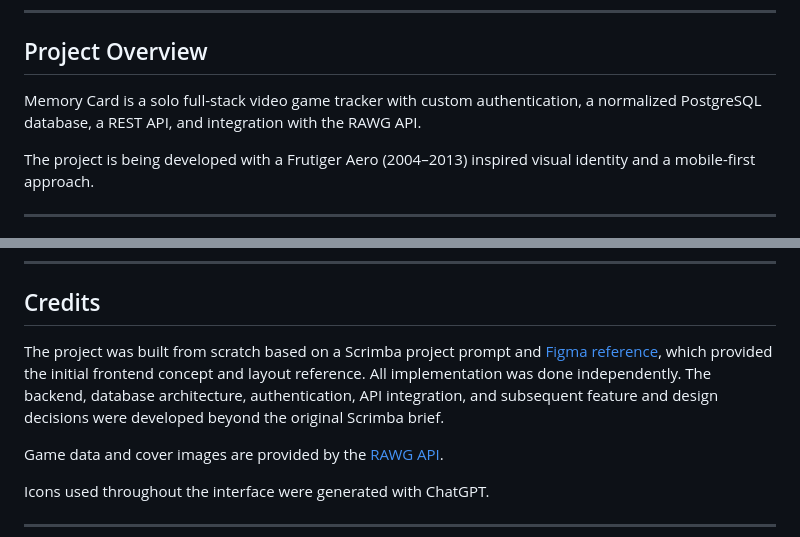
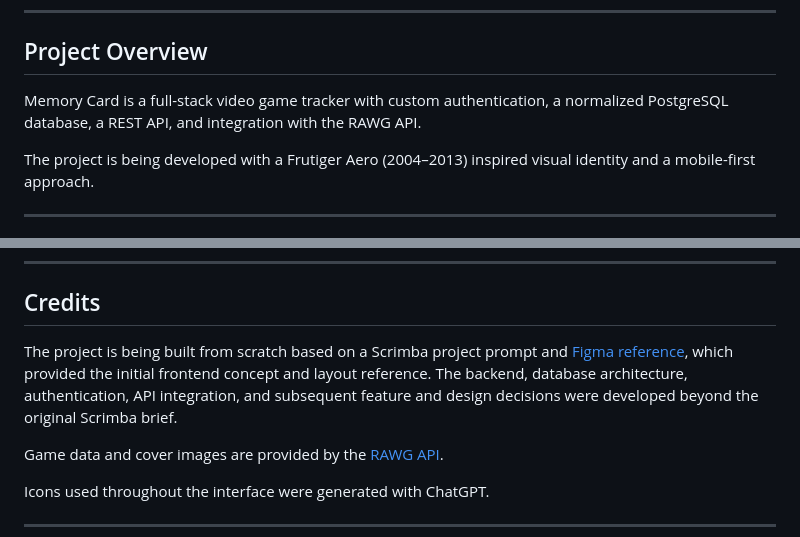
Before and after one commit to brunapolizeli/memory-card, a Markdown page: README.md, 2 parts joined by grey strips. GitHub-like rendering.

```diff
--- a/README.md
+++ b/README.md
@@ -18,7 +18,7 @@ A personal video game tracker built with vanilla JavaScript, Node.js, Express, a
 
 ## Project Overview
 
-Memory Card is a solo full-stack video game tracker with custom authentication, a normalized PostgreSQL database, a REST API, and integration with the RAWG API.
+Memory Card is a full-stack video game tracker with custom authentication, a normalized PostgreSQL database, a REST API, and integration with the RAWG API.
 
 The project is being developed with a Frutiger Aero (2004–2013) inspired visual identity and a mobile-first approach.
 
@@ -105,7 +105,7 @@ memory-card/
 
 ## Credits
 
-The project was built from scratch based on a Scrimba project prompt and [Figma reference](https://www.figma.com/design/hE5klIn1AEQ9XWZWmurs7y/Learning-Journal-Blog?node-id=0-1&t=5IRAjYyGX68SigMk-1), which provided the initial frontend concept and layout reference. All implementation was done independently. The backend, database architecture, authentication, API integration, and subsequent feature and design decisions were developed beyond the original Scrimba brief.
+The project is being built from scratch based on a Scrimba project prompt and [Figma reference](https://www.figma.com/design/hE5klIn1AEQ9XWZWmurs7y/Learning-Journal-Blog?node-id=0-1&t=5IRAjYyGX68SigMk-1), which provided the initial frontend concept and layout reference. The backend, database architecture, authentication, API integration, and subsequent feature and design decisions were developed beyond the original Scrimba brief.
 
 Game data and cover images are provided by the [RAWG API](https://rawg.io).
 
```
Also changed, not shown: README.pt-BR.md (+2 -2 lines).
